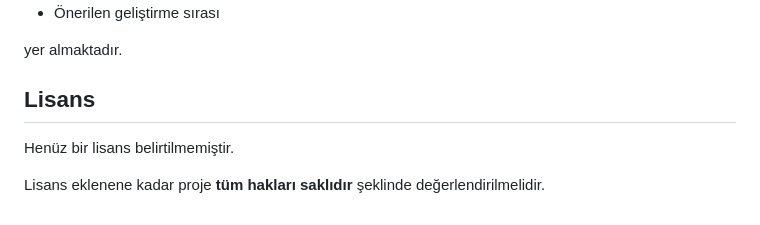
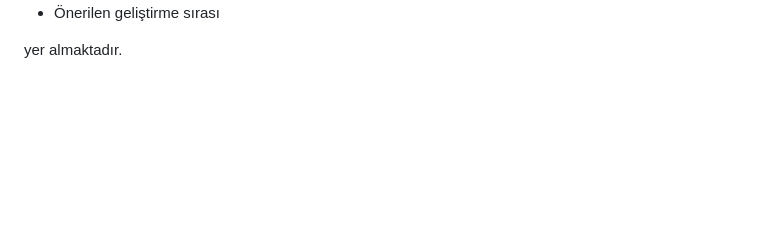
Before and after one commit to vuluvulu1/vulu-server-panel, a Markdown page: README.md, the part around the change. Rendered like a GitHub page; blank space fills up the shorter version.

Commit message:
Delete license section from README
Removed license section from README.

```diff
--- a/README.md
+++ b/README.md
@@ -356,9 +356,3 @@ Roadmap içerisinde:
 * Önerilen geliştirme sırası
 
 yer almaktadır.
-
-## Lisans
-
-Henüz bir lisans belirtilmemiştir.
-
-Lisans eklenene kadar proje **tüm hakları saklıdır** şeklinde değerlendirilmelidir.
```
